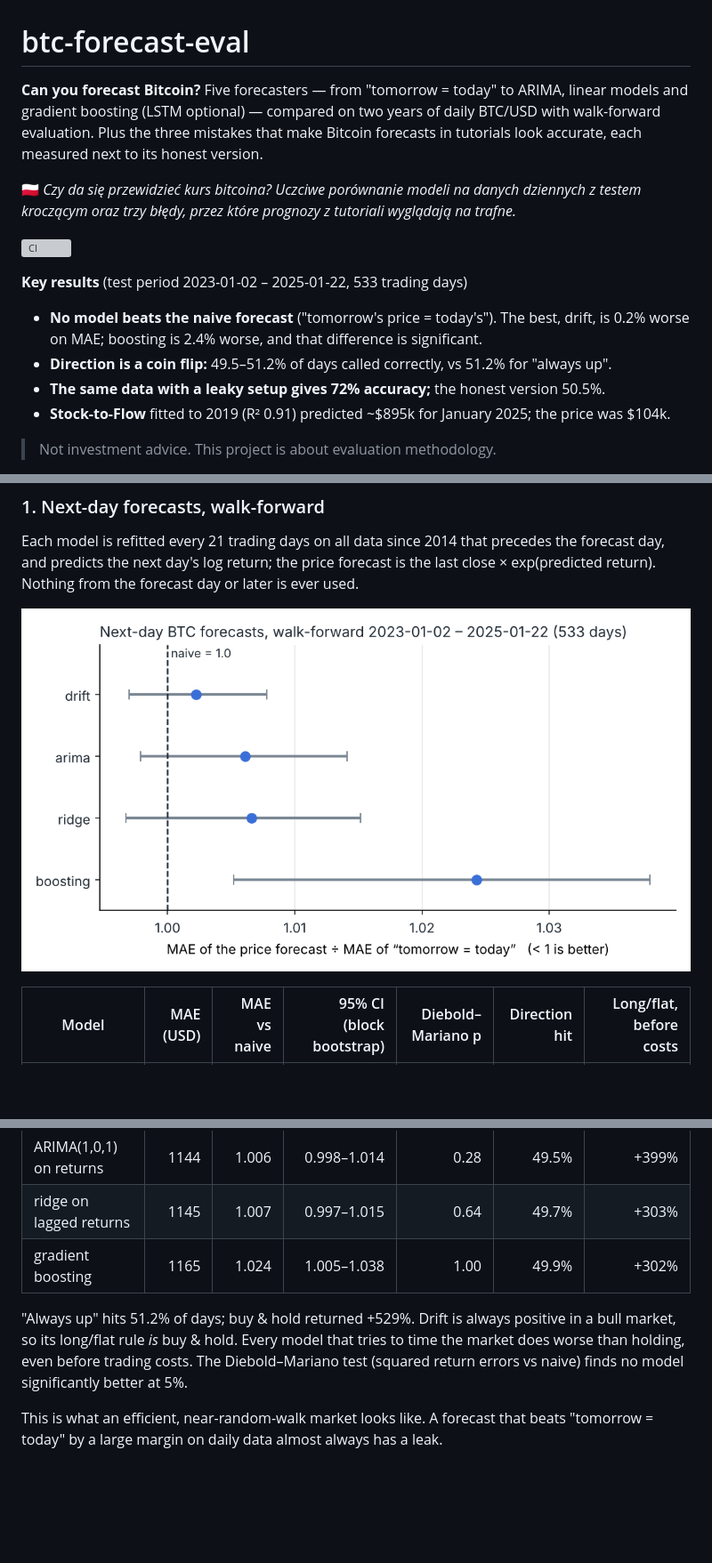
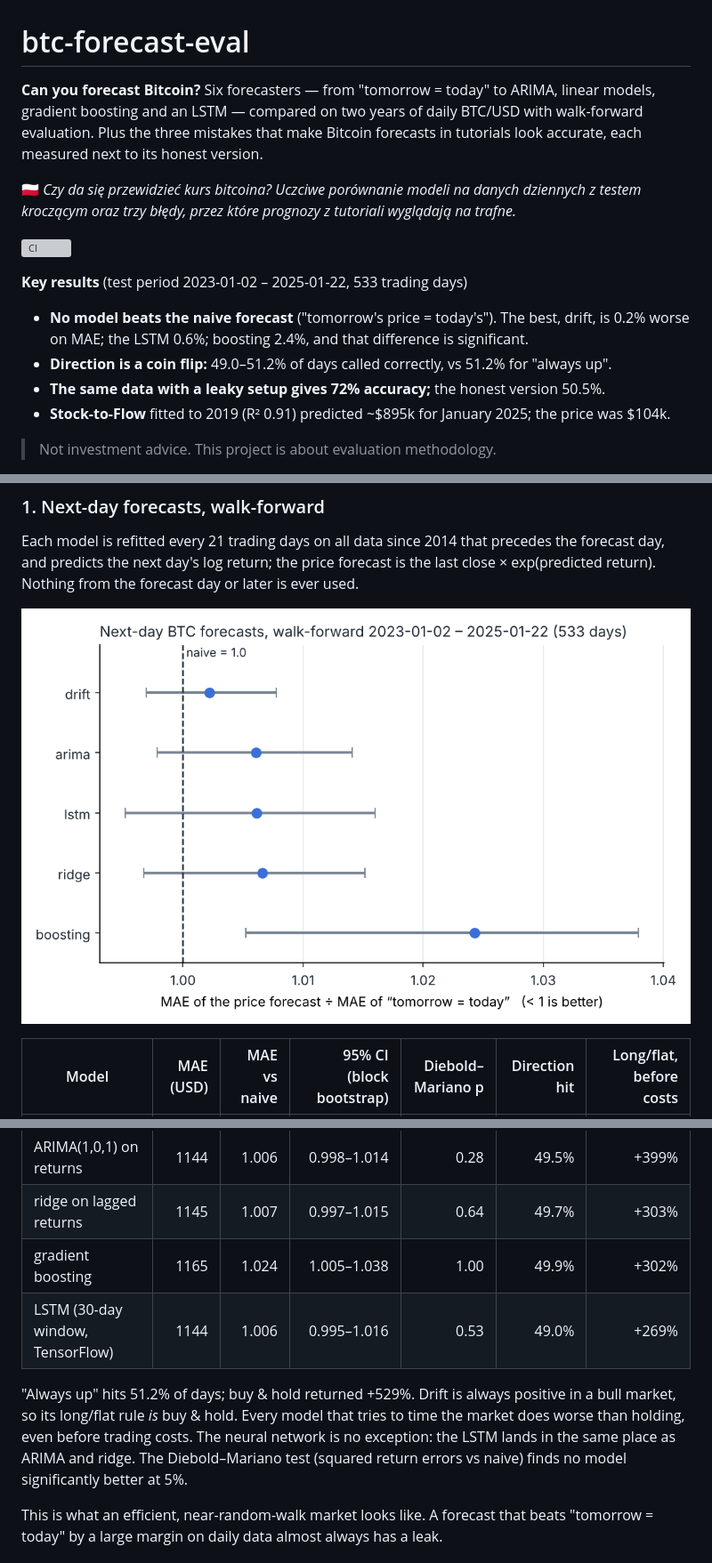
Before and after one commit to Volers321/btc-forecast-eval, a Markdown page: README.md, 3 parts joined by grey strips. Shown at 89% size. GitHub-like rendering; pictures changed too: docs/eval.png; blank space fills up the shorter version; grey boxes are pictures that could not be loaded.

Commit message:
Add LSTM results from a full walk-forward run
Co-Authored-By: Claude Opus 5.5 <noreply@anthropic.com>
Claude-Session: https://claude.ai/code/session_01EweAh3tukoWjEzvTWSQgTX

```diff
--- a/README.md
+++ b/README.md
@@ -1,6 +1,6 @@
 # btc-forecast-eval
 
-**Can you forecast Bitcoin?** Five forecasters — from "tomorrow = today" to ARIMA, linear models and gradient boosting (LSTM optional) — compared on two years of daily BTC/USD with walk-forward evaluation. Plus the three mistakes that make Bitcoin forecasts in tutorials look accurate, each measured next to its honest version.
+**Can you forecast Bitcoin?** Six forecasters — from "tomorrow = today" to ARIMA, linear models, gradient boosting and an LSTM — compared on two years of daily BTC/USD with walk-forward evaluation. Plus the three mistakes that make Bitcoin forecasts in tutorials look accurate, each measured next to its honest version.
 
 🇵🇱 *Czy da się przewidzieć kurs bitcoina? Uczciwe porównanie modeli na danych dziennych z testem kroczącym oraz trzy błędy, przez które prognozy z tutoriali wyglądają na trafne.*
 
@@ -8,8 +8,8 @@
 
 **Key results** (test period 2023-01-02 – 2025-01-22, 533 trading days)
 
-- **No model beats the naive forecast** ("tomorrow's price = today's"). The best, drift, is 0.2% worse on MAE; boosting is 2.4% worse, and that difference is significant.
-- **Direction is a coin flip:** 49.5–51.2% of days called correctly, vs 51.2% for "always up".
+- **No model beats the naive forecast** ("tomorrow's price = today's"). The best, drift, is 0.2% worse on MAE; the LSTM 0.6%; boosting 2.4%, and that difference is significant.
+- **Direction is a coin flip:** 49.0–51.2% of days called correctly, vs 51.2% for "always up".
 - **The same data with a leaky setup gives 72% accuracy;** the honest version 50.5%.
 - **Stock-to-Flow** fitted to 2019 (R² 0.91) predicted ~$895k for January 2025; the price was $104k.
 
@@ -34,8 +34,9 @@ Each model is refitted every 21 trading days on all data since 2014 that precede
 | ARIMA(1,0,1) on returns | 1144 | 1.006 | 0.998–1.014 | 0.28 | 49.5% | +399% |
 | ridge on lagged returns | 1145 | 1.007 | 0.997–1.015 | 0.64 | 49.7% | +303% |
 | gradient boosting | 1165 | 1.024 | 1.005–1.038 | 1.00 | 49.9% | +302% |
+| LSTM (30-day window, TensorFlow) | 1144 | 1.006 | 0.995–1.016 | 0.53 | 49.0% | +269% |
 
-"Always up" hits 51.2% of days; buy & hold returned +529%. Drift is always positive in a bull market, so its long/flat rule *is* buy & hold. Every model that tries to time the market does worse than holding, even before trading costs. The Diebold–Mariano test (squared return errors vs naive) finds no model significantly better at 5%.
+"Always up" hits 51.2% of days; buy & hold returned +529%. Drift is always positive in a bull market, so its long/flat rule *is* buy & hold. Every model that tries to time the market does worse than holding, even before trading costs. The neural network is no exception: the LSTM lands in the same place as ARIMA and ridge. The Diebold–Mariano test (squared return errors vs naive) finds no model significantly better at 5%.
 
 This is what an efficient, near-random-walk market looks like. A forecast that beats "tomorrow = today" by a large margin on daily data almost always has a leak.
 
```
Also changed, not shown: 1 other file.
